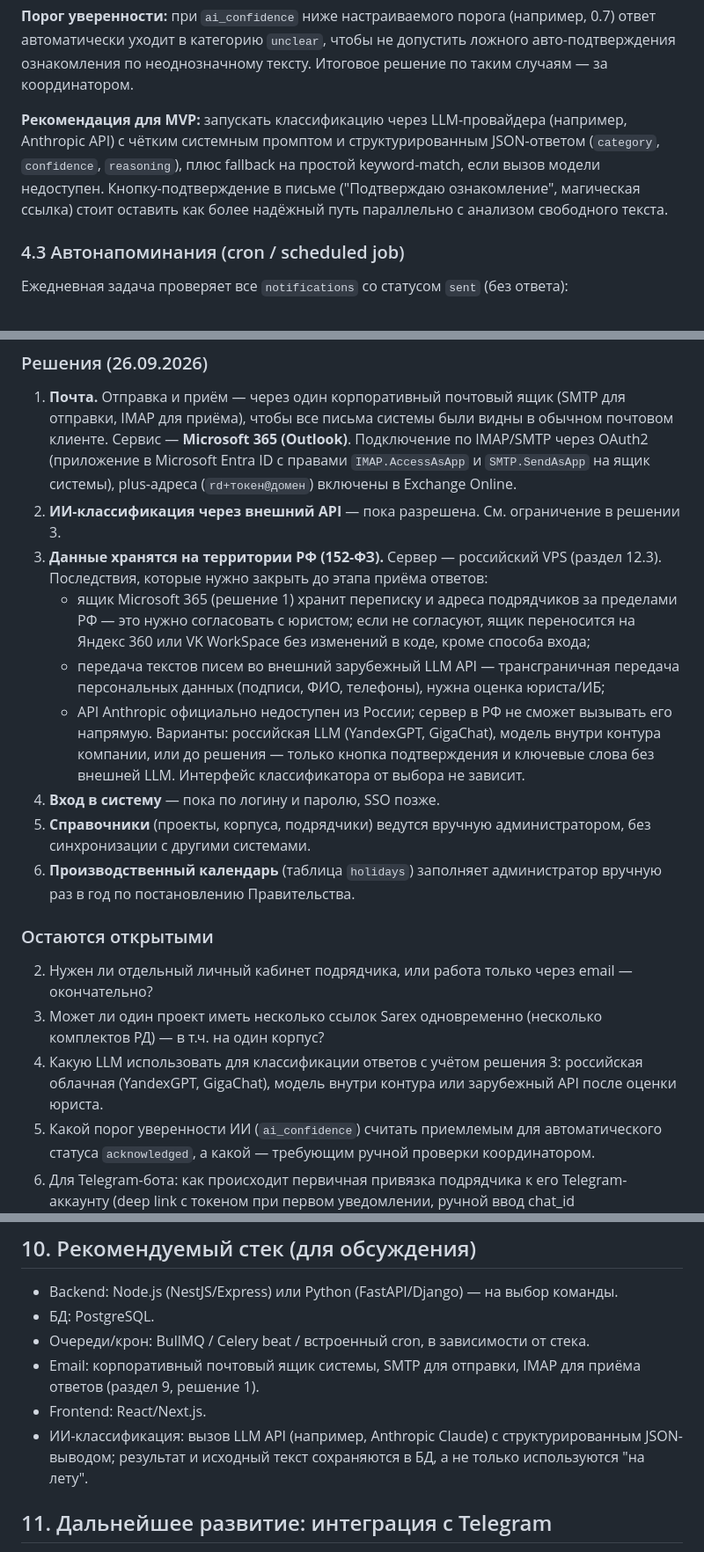
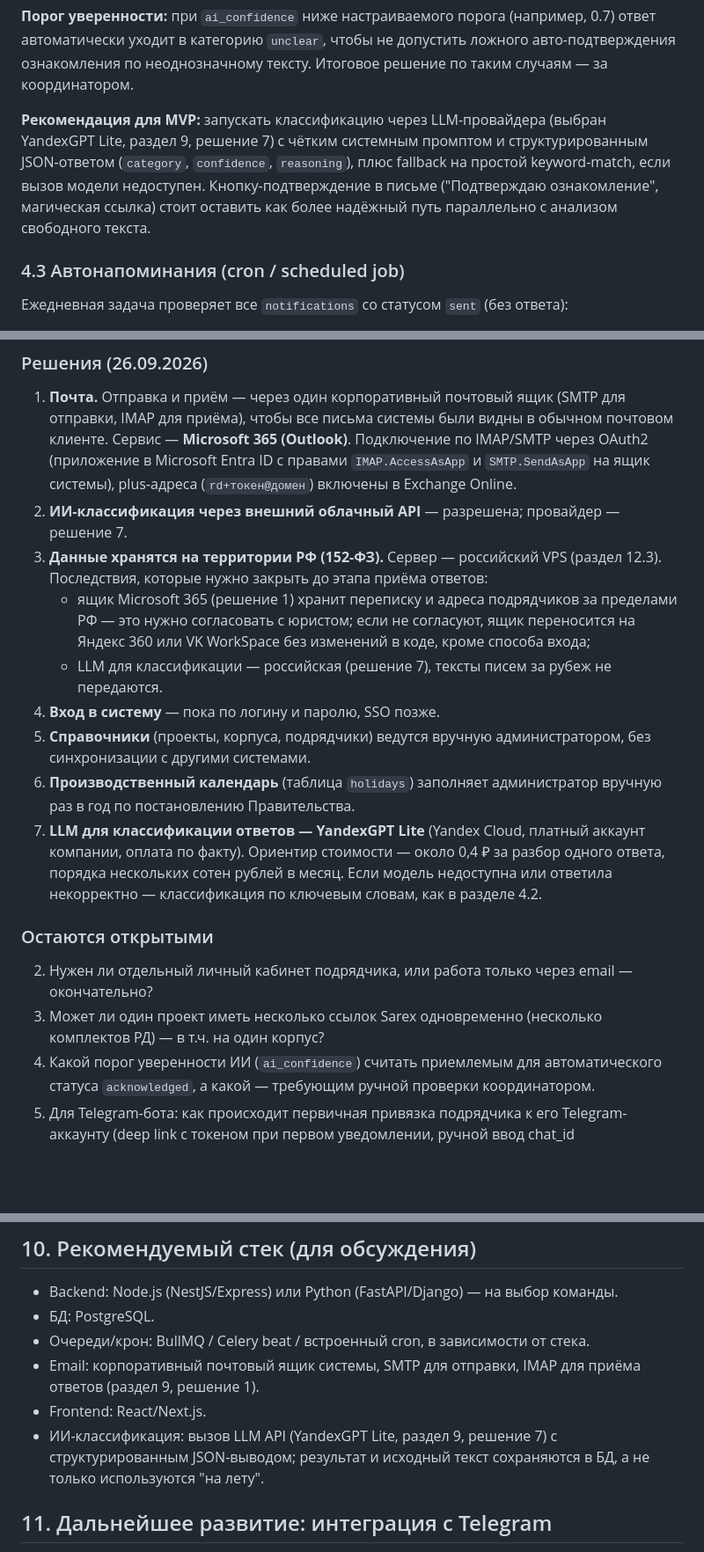
Before and after one commit to Pechenk0ta/sarex_claude, a Markdown page: TZ_uvedomlenie_podryadchikov.md, 3 parts joined by grey strips. Shown at 88% size. GitHub-like rendering; blank space fills up the shorter version.

Commit message:
Choose YandexGPT Lite for reply classification
Co-Authored-By: Claude Opus 5.5 <noreply@anthropic.com>
Claude-Session: https://claude.ai/code/session_01Tnf2m3i4M1pcQ1sQqXoj3C

```diff
--- a/TZ_uvedomlenie_podryadchikov.md
+++ b/TZ_uvedomlenie_podryadchikov.md
@@ -143,7 +143,7 @@ PK — пара (`project_id`, `contractor_id`). Один подрядчик м
 
 **Порог уверенности:** при `ai_confidence` ниже настраиваемого порога (например, 0.7) ответ автоматически уходит в категорию `unclear`, чтобы не допустить ложного авто-подтверждения ознакомления по неоднозначному тексту. Итоговое решение по таким случаям — за координатором.
 
-**Рекомендация для MVP:** запускать классификацию через LLM-провайдера (например, Anthropic API) с чётким системным промптом и структурированным JSON-ответом (`category`, `confidence`, `reasoning`), плюс fallback на простой keyword-match, если вызов модели недоступен. Кнопку-подтверждение в письме ("Подтверждаю ознакомление", магическая ссылка) стоит оставить как более надёжный путь параллельно с анализом свободного текста.
+**Рекомендация для MVP:** запускать классификацию через LLM-провайдера (выбран YandexGPT Lite, раздел 9, решение 7) с чётким системным промптом и структурированным JSON-ответом (`category`, `confidence`, `reasoning`), плюс fallback на простой keyword-match, если вызов модели недоступен. Кнопку-подтверждение в письме ("Подтверждаю ознакомление", магическая ссылка) стоит оставить как более надёжный путь параллельно с анализом свободного текста.
 
 ### 4.3 Автонапоминания (cron / scheduled job)
 Ежедневная задача проверяет все `notifications` со статусом `sent` (без ответа):
@@ -209,20 +209,19 @@ PK — пара (`project_id`, `contractor_id`). Один подрядчик м
 ### Решения (26.09.2026)
 
 1. **Почта.** Отправка и приём — через один корпоративный почтовый ящик (SMTP для отправки, IMAP для приёма), чтобы все письма системы были видны в обычном почтовом клиенте. Сервис — **Microsoft 365 (Outlook)**. Подключение по IMAP/SMTP через OAuth2 (приложение в Microsoft Entra ID с правами `IMAP.AccessAsApp` и `SMTP.SendAsApp` на ящик системы), plus-адреса (`rd+токен@домен`) включены в Exchange Online.
-2. **ИИ-классификация через внешний API** — пока разрешена. См. ограничение в решении 3.
+2. **ИИ-классификация через внешний облачный API** — разрешена; провайдер — решение 7.
 3. **Данные хранятся на территории РФ (152-ФЗ).** Сервер — российский VPS (раздел 12.3). Последствия, которые нужно закрыть до этапа приёма ответов:
    - ящик Microsoft 365 (решение 1) хранит переписку и адреса подрядчиков за пределами РФ — это нужно согласовать с юристом; если не согласуют, ящик переносится на Яндекс 360 или VK WorkSpace без изменений в коде, кроме способа входа;
-   - передача текстов писем во внешний зарубежный LLM API — трансграничная передача персональных данных (подписи, ФИО, телефоны), нужна оценка юриста/ИБ;
-   - API Anthropic официально недоступен из России; сервер в РФ не сможет вызывать его напрямую. Варианты: российская LLM (YandexGPT, GigaChat), модель внутри контура компании, или до решения — только кнопка подтверждения и ключевые слова без внешней LLM. Интерфейс классификатора от выбора не зависит.
+   - LLM для классификации — российская (решение 7), тексты писем за рубеж не передаются.
 4. **Вход в систему** — пока по логину и паролю, SSO позже.
 5. **Справочники** (проекты, корпуса, подрядчики) ведутся вручную администратором, без синхронизации с другими системами.
 6. **Производственный календарь** (таблица `holidays`) заполняет администратор вручную раз в год по постановлению Правительства.
+7. **LLM для классификации ответов — YandexGPT Lite** (Yandex Cloud, платный аккаунт компании, оплата по факту). Ориентир стоимости — около 0,4 ₽ за разбор одного ответа, порядка нескольких сотен рублей в месяц. Если модель недоступна или ответила некорректно — классификация по ключевым словам, как в разделе 4.2.
 
 ### Остаются открытыми
 
 2. Нужен ли отдельный личный кабинет подрядчика, или работа только через email — окончательно?
 4. Может ли один проект иметь несколько ссылок Sarex одновременно (несколько комплектов РД) — в т.ч. на один корпус?
-6. Какую LLM использовать для классификации ответов с учётом решения 3: российская облачная (YandexGPT, GigaChat), модель внутри контура или зарубежный API после оценки юриста.
 7. Какой порог уверенности ИИ (`ai_confidence`) считать приемлемым для автоматического статуса `acknowledged`, а какой — требующим ручной проверки координатором.
 8. Для Telegram-бота: как происходит первичная привязка подрядчика к его Telegram-аккаунту (deep link с токеном при первом уведомлении, ручной ввод chat_id администратором и т.п.)?
 
@@ -233,7 +232,7 @@ PK — пара (`project_id`, `contractor_id`). Один подрядчик м
 - Очереди/крон: BullMQ / Celery beat / встроенный cron, в зависимости от стека.
 - Email: корпоративный почтовый ящик системы, SMTP для отправки, IMAP для приёма ответов (раздел 9, решение 1).
 - Frontend: React/Next.js.
-- ИИ-классификация: вызов LLM API (например, Anthropic Claude) с структурированным JSON-выводом; результат и исходный текст сохраняются в БД, а не только используются "на лету".
+- ИИ-классификация: вызов LLM API (YandexGPT Lite, раздел 9, решение 7) с структурированным JSON-выводом; результат и исходный текст сохраняются в БД, а не только используются "на лету".
 
 ## 11. Дальнейшее развитие: интеграция с Telegram
 
```
Also changed, not shown: CLAUDE.md (+10 -11 lines), docs/PLAN.md (+4 -3 lines).
